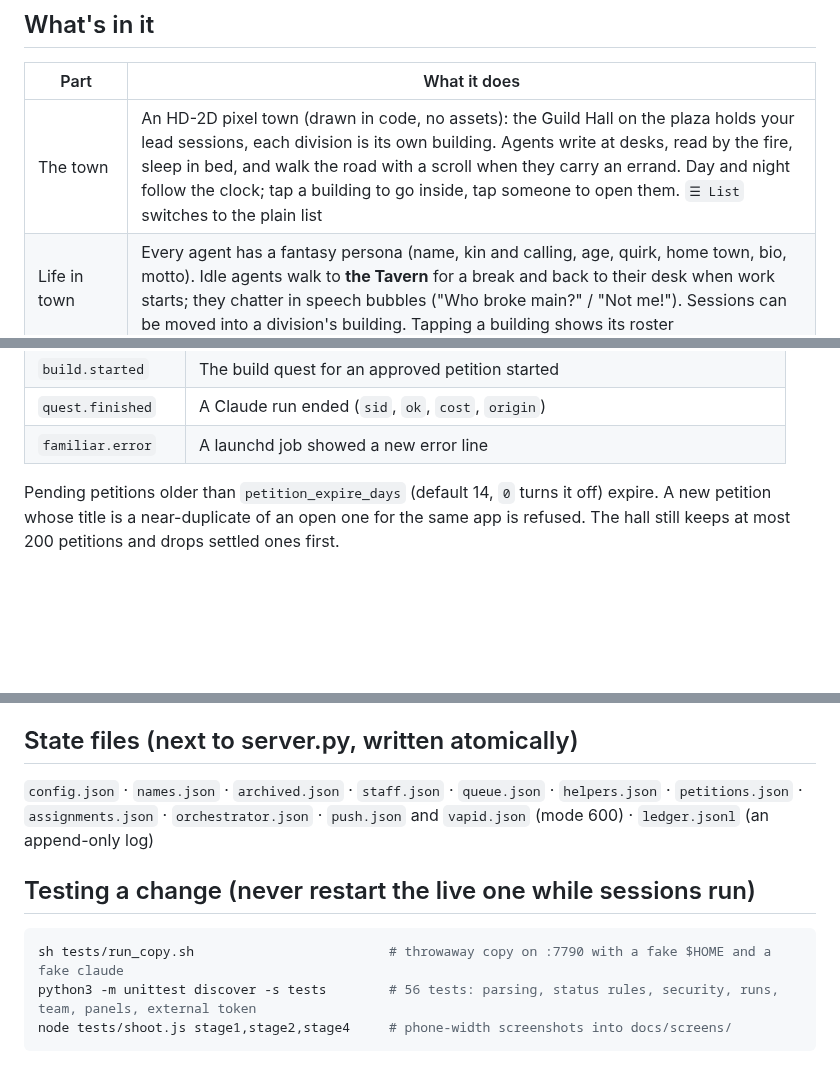
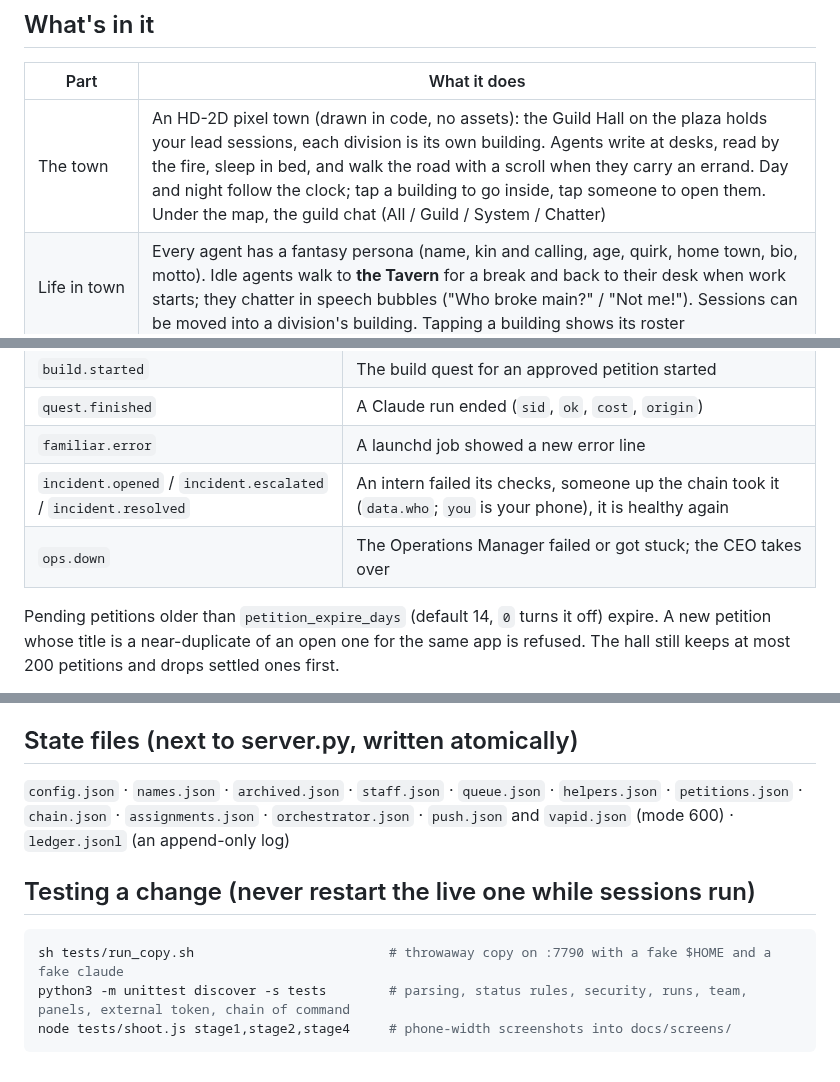
Before and after one commit to Bojjifomo/Capstone1, a Markdown page: agent-office/README.md, 3 parts joined by grey strips. Drawn GitHub-style; blank space fills up the shorter version.

````diff
--- a/agent-office/README.md
+++ b/agent-office/README.md
@@ -29,7 +29,7 @@ Restart: `launchctl kickstart -k gui/$(id -u)/com.bojjifomo.agent-office`
 
 | Part | What it does |
 | --- | --- |
-| The town | An HD-2D pixel town (drawn in code, no assets): the Guild Hall on the plaza holds your lead sessions, each division is its own building. Agents write at desks, read by the fire, sleep in bed, and walk the road with a scroll when they carry an errand. Day and night follow the clock; tap a building to go inside, tap someone to open them. `☰ List` switches to the plain list |
+| The town | An HD-2D pixel town (drawn in code, no assets): the Guild Hall on the plaza holds your lead sessions, each division is its own building. Agents write at desks, read by the fire, sleep in bed, and walk the road with a scroll when they carry an errand. Day and night follow the clock; tap a building to go inside, tap someone to open them. Under the map, the guild chat (All / Guild / System / Chatter) |
 | Life in town | Every agent has a fantasy persona (name, kin and calling, age, quirk, home town, bio, motto). Idle agents walk to **the Tavern** for a break and back to their desk when work starts; they chatter in speech bubbles ("Who broke main?" / "Not me!"). Sessions can be moved into a division's building. Tapping a building shows its roster |
 | Profile card | Top of every sheet: persona plus Started as, Division, Project, Branch, Model, Pay today / 7 days / 30 days, Last activity, Last tool, Folder. **✨ Summarize with Haiku** and **✨ Suggest replies** run one-shot Haiku calls (no tools, nothing saved) |
 | The hall | Sessions from `~/.claude/projects` and `ps`: questing (working), awaiting your word (a real question, AskUserQuestion, plan approval or a permission prompt), resting, returned, archived |
@@ -134,6 +189,8 @@ Leave `header` out to send only the signature. When `secret` is set the body is
 | `build.started` | The build quest for an approved petition started |
 | `quest.finished` | A Claude run ended (`sid`, `ok`, `cost`, `origin`) |
 | `familiar.error` | A launchd job showed a new error line |
+| `incident.opened` / `incident.escalated` / `incident.resolved` | An intern failed its checks, someone up the chain took it (`data.who`; `you` is your phone), it is healthy again |
+| `ops.down` | The Operations Manager failed or got stuck; the CEO takes over |
 
 Pending petitions older than `petition_expire_days` (default 14, `0` turns it off) expire. A new petition whose title is a near-duplicate of an open one for the same app is refused. The hall still keeps at most 200 petitions and drops settled ones first.
 
@@ -168,12 +225,12 @@ Quill the Treasurer is always on the roster, stationed in the Counting House (br
 ## State files (next to server.py, written atomically)
 
 `config.json` · `names.json` · `archived.json` · `staff.json` · `queue.json` · `helpers.json` ·
-`petitions.json` · `assignments.json` · `orchestrator.json` · `push.json` and `vapid.json` (mode 600) · `ledger.jsonl` (an append-only log)
+`petitions.json` · `chain.json` · `assignments.json` · `orchestrator.json` · `push.json` and `vapid.json` (mode 600) · `ledger.jsonl` (an append-only log)
 
 ## Testing a change (never restart the live one while sessions run)
 
 ```sh
 sh tests/run_copy.sh                         # throwaway copy on :7790 with a fake $HOME and a fake claude
-python3 -m unittest discover -s tests        # 56 tests: parsing, status rules, security, runs, team, panels, external token
+python3 -m unittest discover -s tests        # parsing, status rules, security, runs, team, panels, external token, chain of command
 node tests/shoot.js stage1,stage2,stage4     # phone-width screenshots into docs/screens/
 ```
````
Also changed, not shown: other parts of agent-office/README.md (+55 -0 lines), agent-office/docs/screens/chain-interns.png (added), agent-office/docs/screens/chain-ladder.png (added), 15 other files.
